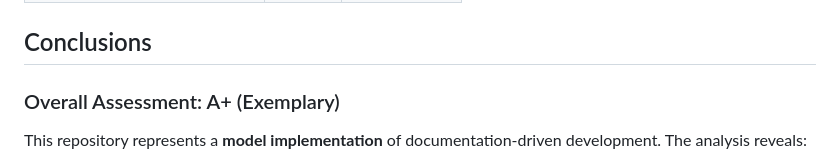
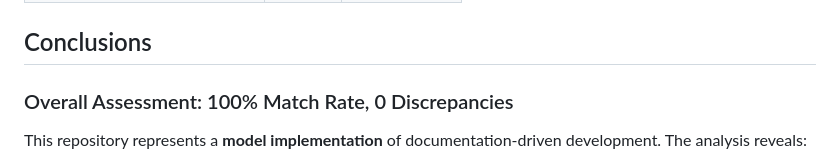
Before and after one commit to nullroute-commits/Test, a Markdown page: ANALYSIS_EXECUTIVE_SUMMARY.md, the part around the change. Rendered like a GitHub page.

Commit message:
Update ANALYSIS_EXECUTIVE_SUMMARY.md
Co-authored-by: Copilot <175728472+Copilot@users.noreply.github.com>

```diff
--- a/ANALYSIS_EXECUTIVE_SUMMARY.md
+++ b/ANALYSIS_EXECUTIVE_SUMMARY.md
@@ -152,7 +152,7 @@ This analysis produced three comprehensive reports:
 
 ## Conclusions
 
-### Overall Assessment: A+ (Exemplary)
+### Overall Assessment: 100% Match Rate, 0 Discrepancies
 
 This repository represents a **model implementation** of documentation-driven development. The analysis reveals:
 
```
